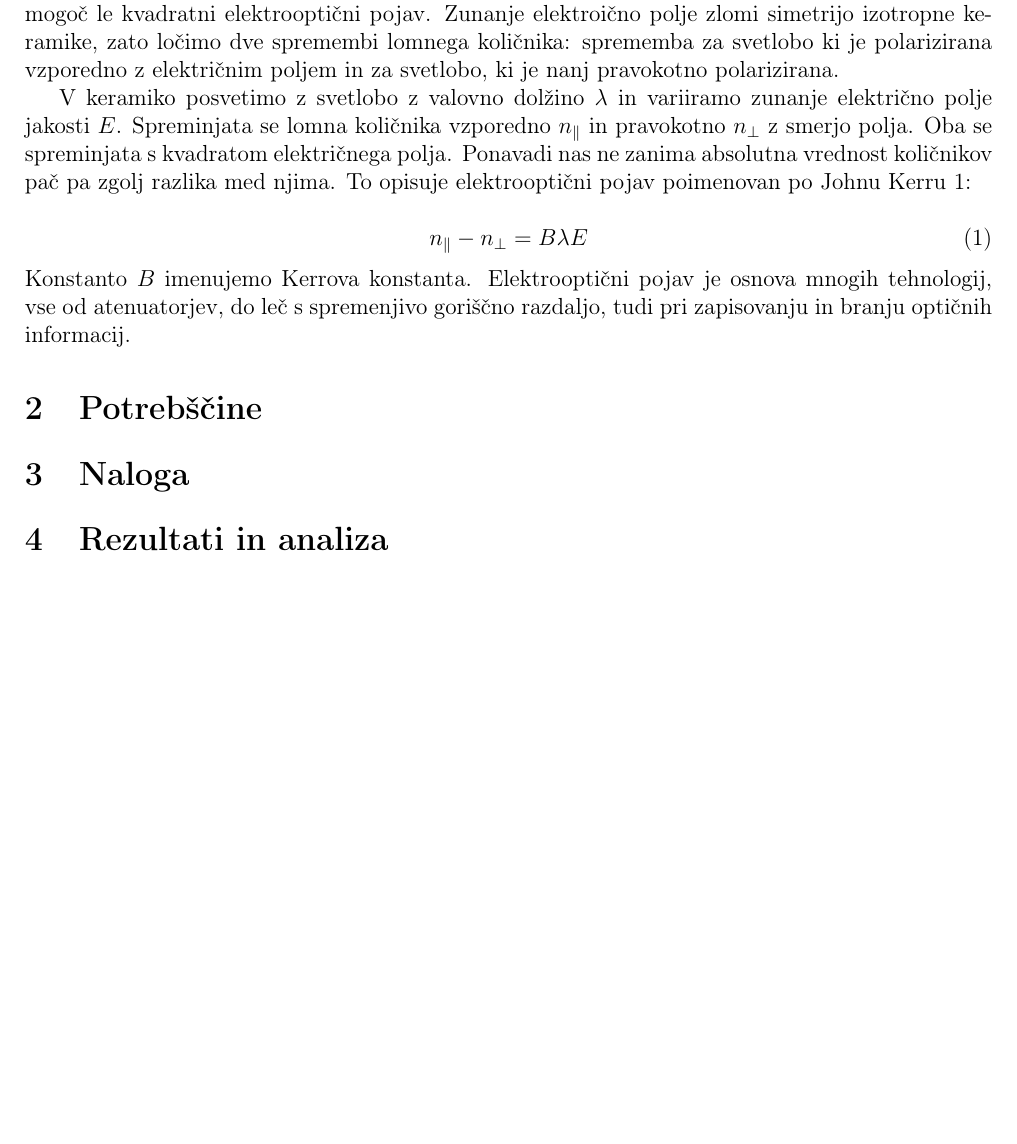
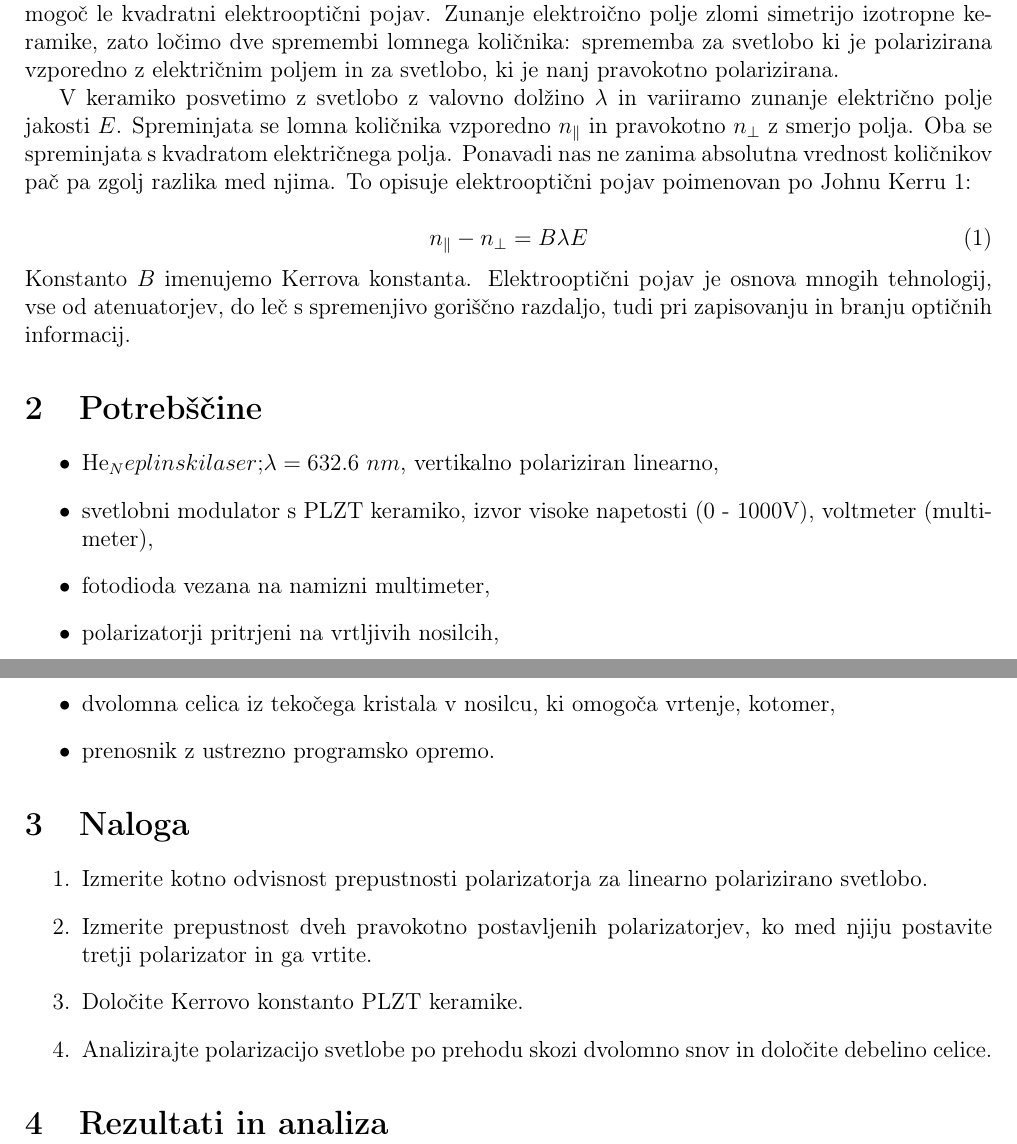
Before and after one commit to hyhmir/praktikum4, a LaTeX document (ElOpt/porocilo/porocilo.tex): part of the page before the commit and two parts of pages 1 and 2 of 2 after it, the two joined at a grey line, cut so that both start at the same text, the shorter picture padded with empty space. Compiled offline with pdfLaTeX.

Commit message:
prpravu poročilo do analize

```diff
--- a/ElOpt/porocilo/porocilo.tex
+++ b/ElOpt/porocilo/porocilo.tex
@@ -39,11 +39,26 @@ Konstanto $B$ imenujemo Kerrova konstanta. Elektrooptični pojav je osnova mnogi
 
 \section{Potrebščine}
 
+\begin{itemize}
+    \item He_Ne plinski laser; $\lambda = 632.6\ nm$, vertikalno polariziran linearno,
+    \item svetlobni modulator s PLZT keramiko, izvor visoke napetosti (0 - 1000V), voltmeter (multimeter),
+    \item fotodioda vezana na namizni multimeter,
+    \item polarizatorji pritrjeni na vrtljivih nosilcih,
+    \item dvolomna celica iz tekočega kristala v nosilcu, ki omogoča vrtenje, kotomer,
+    \item prenosnik z ustrezno programsko opremo.
+\end{itemize}
 
 \section{Naloga}
+\begin{enumerate}
+    \item Izmerite kotno odvisnost prepustnosti polarizatorja za linearno polarizirano svetlobo.
+    \item Izmerite prepustnost dveh pravokotno postavljenih polarizatorjev, ko med njiju postavite tretji polarizator in ga vrtite.
+    \item Določite Kerrovo konstanto PLZT keramike.
+    \item Analizirajte polarizacijo svetlobe po prehodu skozi dvolomno snov in določite debelino celice.
+\end{enumerate}
 
 
 \section{Rezultati in analiza}
 
 
+
 \end{document}
```
